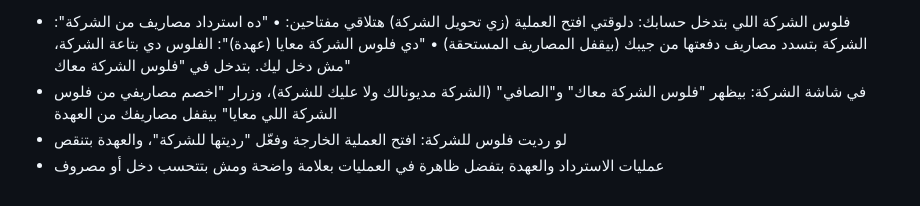
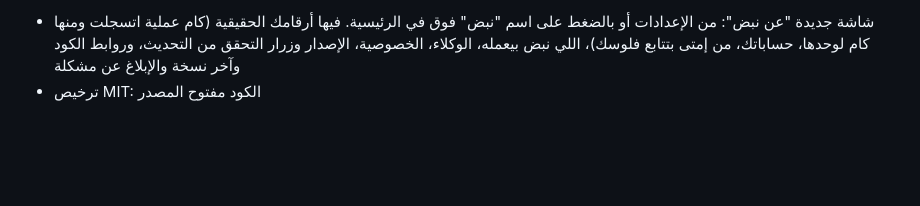
Before and after one commit to WalidMahmoud101/geebak, a Markdown page: RELEASE_NOTES.md, the part around the change. Rendered like a GitHub page; blank space fills up the shorter version.

```diff
--- a/RELEASE_NOTES.md
+++ b/RELEASE_NOTES.md
@@ -1,6 +1,2 @@
-- فلوس الشركة اللي بتدخل حسابك: دلوقتي افتح العملية (زي تحويل الشركة) هتلاقي مفتاحين:
-  • "ده استرداد مصاريف من الشركة": الشركة بتسدد مصاريف دفعتها من جيبك (بيقفل المصاريف المستحقة)
-  • "دي فلوس الشركة معايا (عهدة)": الفلوس دي بتاعة الشركة، مش دخل ليك. بتدخل في "فلوس الشركة معاك"
-- في شاشة الشركة: بيظهر "فلوس الشركة معاك" و"الصافي" (الشركة مديونالك ولا عليك للشركة)، وزرار "اخصم مصاريفي من فلوس الشركة اللي معايا" بيقفل مصاريفك من العهدة
-- لو رديت فلوس للشركة: افتح العملية الخارجة وفعّل "رديتها للشركة"، والعهدة بتنقص
-- عمليات الاسترداد والعهدة بتفضل ظاهرة في العمليات بعلامة واضحة ومش بتتحسب دخل أو مصروف
+- شاشة جديدة "عن نبض": من الإعدادات أو بالضغط على اسم "نبض" فوق في الرئيسية. فيها أرقامك الحقيقية (كام عملية اتسجلت ومنها كام لوحدها، حساباتك، من إمتى بتتابع فلوسك)، اللي نبض بيعمله، الوكلاء، الخصوصية، الإصدار وزرار التحقق من التحديث، وروابط الكود وآخر نسخة والإبلاغ عن مشكلة
+- ترخيص MIT: الكود مفتوح المصدر
```
Also changed, not shown: README.md (+6 -0 lines), docs/screenshots/about_light.png (added), 6 other files.
